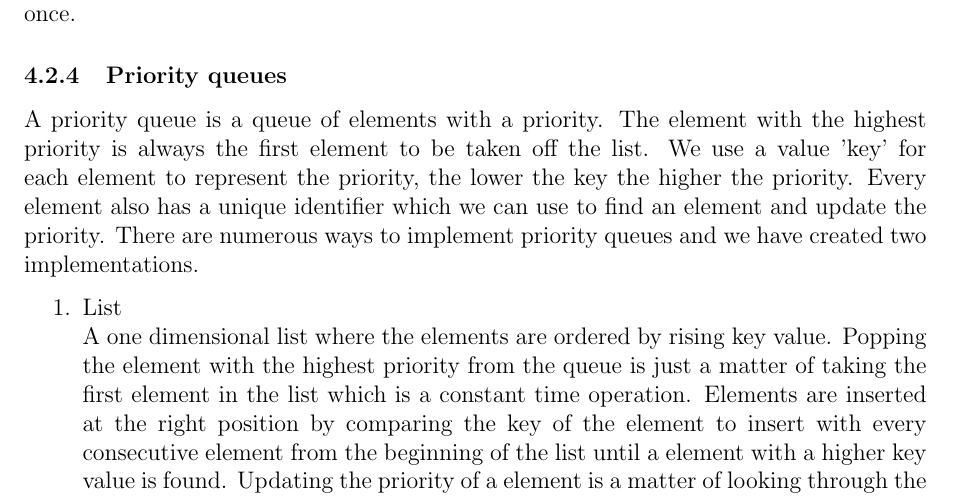
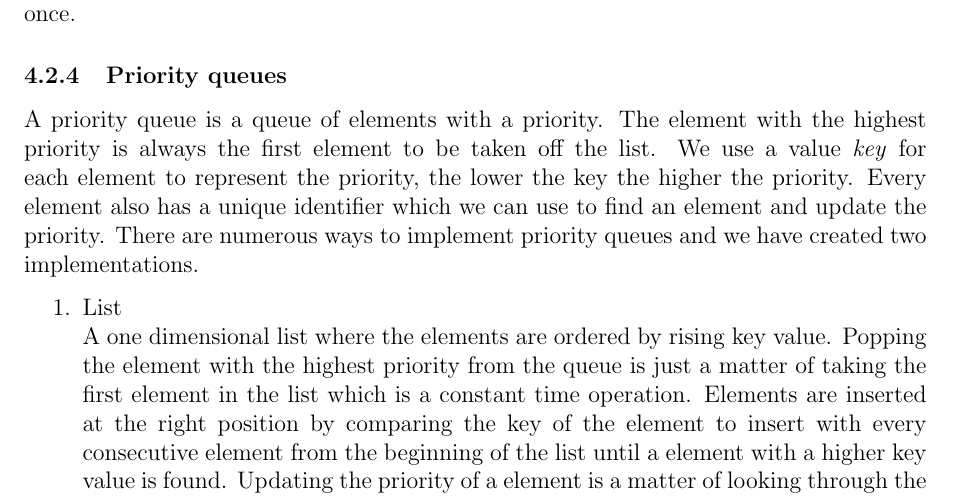
Before and after one commit to mewspring/alpha, a LaTeX document (report/pathfinding.tex): part of page 8 of 10, cut so that both start at the same text. Compiled offline with pdfLaTeX.

Commit message:
report: Foo style.

```diff
--- a/report/pathfinding.tex
+++ b/report/pathfinding.tex
@@ -343,7 +343,7 @@ than once.
 \subsubsection{Priority queues}
 \label{Priority queues}
 
-A priority queue is a queue of elements with a priority. The element with the highest priority is always the first element to be taken off the list. We use a value 'key'  for each element to represent the priority, the lower the key the higher the priority. Every element also has a unique identifier which we can use to find an element and update the priority.  There are numerous ways to implement priority queues and we have created two implementations.
+A priority queue is a queue of elements with a priority. The element with the highest priority is always the first element to be taken off the list. We use a value \textit{key} for each element to represent the priority, the lower the key the higher the priority. Every element also has a unique identifier which we can use to find an element and update the priority.  There are numerous ways to implement priority queues and we have created two implementations.
 
 \begin{enumerate}
 \item{List}\\
```
